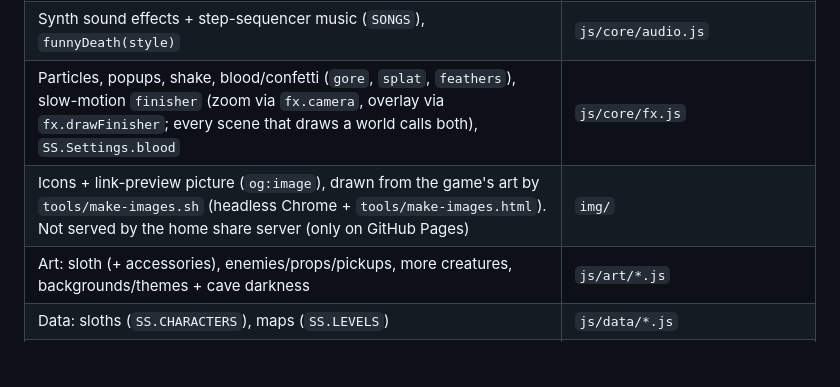
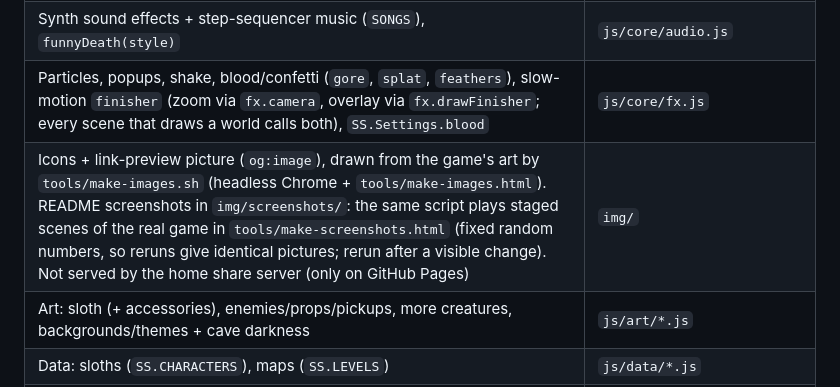
Before and after one commit to marknakasone85/sloth-slap-game, a Markdown page: CLAUDE.md, the part around the change. Rendered like a GitHub page; blank space fills up the shorter version.

```diff
--- a/CLAUDE.md
+++ b/CLAUDE.md
@@ -33,7 +33,7 @@ Current content: 17 campaign maps (every one ends with its own boss), 11 sloths
 | Touch buttons (separate full-screen layer `#touchLayer`, virtual keys `TouchSlap` etc.) | `js/core/touch.js` |
 | Synth sound effects + step-sequencer music (`SONGS`), `funnyDeath(style)` | `js/core/audio.js` |
 | Particles, popups, shake, blood/confetti (`gore`, `splat`, `feathers`), slow-motion `finisher` (zoom via `fx.camera`, overlay via `fx.drawFinisher`; every scene that draws a world calls both), `SS.Settings.blood` | `js/core/fx.js` |
-| Icons + link-preview picture (`og:image`), drawn from the game's art by `tools/make-images.sh` (headless Chrome + `tools/make-images.html`). Not served by the home share server (only on GitHub Pages) | `img/` |
+| Icons + link-preview picture (`og:image`), drawn from the game's art by `tools/make-images.sh` (headless Chrome + `tools/make-images.html`). README screenshots in `img/screenshots/`: the same script plays staged scenes of the real game in `tools/make-screenshots.html` (fixed random numbers, so reruns give identical pictures; rerun after a visible change). Not served by the home share server (only on GitHub Pages) | `img/` |
 | Art: sloth (+ accessories), enemies/props/pickups, more creatures, backgrounds/themes + cave darkness | `js/art/*.js` |
 | Data: sloths (`SS.CHARACTERS`), maps (`SS.LEVELS`) | `js/data/*.js` |
 | Fighter (sloths, moves, specials, ammo, power-ups, guns `SS.WEAPONS` + grenades, `renderState`/`drawState`) + `SS.Projectile` (incl. `blast` for grenades/rockets, with a proximity fuse) | `js/entities/fighter.js` |
```
Also changed, not shown: README.md (+18 -1 lines), img/screenshots/boss.png (added), img/screenshots/cave.png (added), img/screenshots/duel.png (added), img/screenshots/guns.png (added), img/screenshots/select.png (added), 2 other files.
